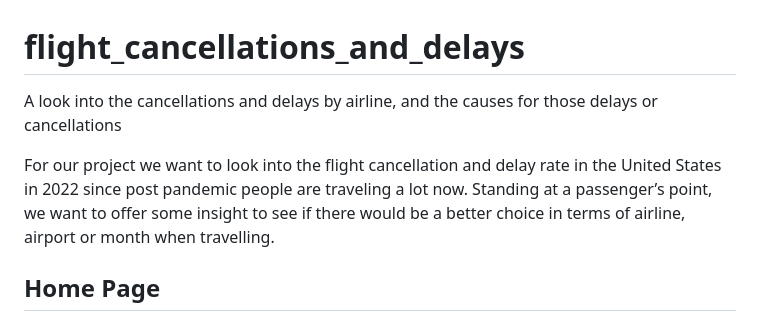
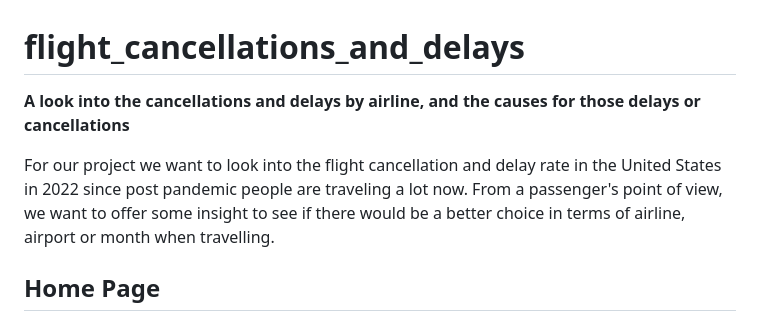
Before and after one commit to MITCHELLWYNE/flight_cancellations_and_delays, a Markdown page: README.md, the part around the change. Drawn GitHub-style.

Commit message:
Update README.md
mild format update

```diff
--- a/README.md
+++ b/README.md
@@ -1,7 +1,7 @@
 # flight_cancellations_and_delays
-A look into the cancellations and delays by airline, and the causes for those delays or cancellations
+**A look into the cancellations and delays by airline, and the causes for those delays or cancellations**
 
-For our project we want to look into the flight cancellation and delay rate in the United States in 2022 since post pandemic people are traveling a lot now. Standing at a passenger’s point, we want to offer some insight to see if there would be a better choice in terms of airline, airport or month when travelling.
+For our project we want to look into the flight cancellation and delay rate in the United States in 2022 since post pandemic people are traveling a lot now. From a passenger's point of view, we want to offer some insight to see if there would be a better choice in terms of airline, airport or month when travelling.
 
 ## Home Page
 In home page, we offer some general comparison between each airline, the performance is based in 2022. The first graph is the overall customer satisfaction study, we were not able to find a dataset, this data source is coming from J.D. Power 2022 North America Airline Satisfaction Study, numbers are based on a 1000-point scale. According to this study, Southwest, JetBlue, and Delta are the top 3 performers, while Spirit, American airline, and Frontier are the bottom 3 performers.
```
